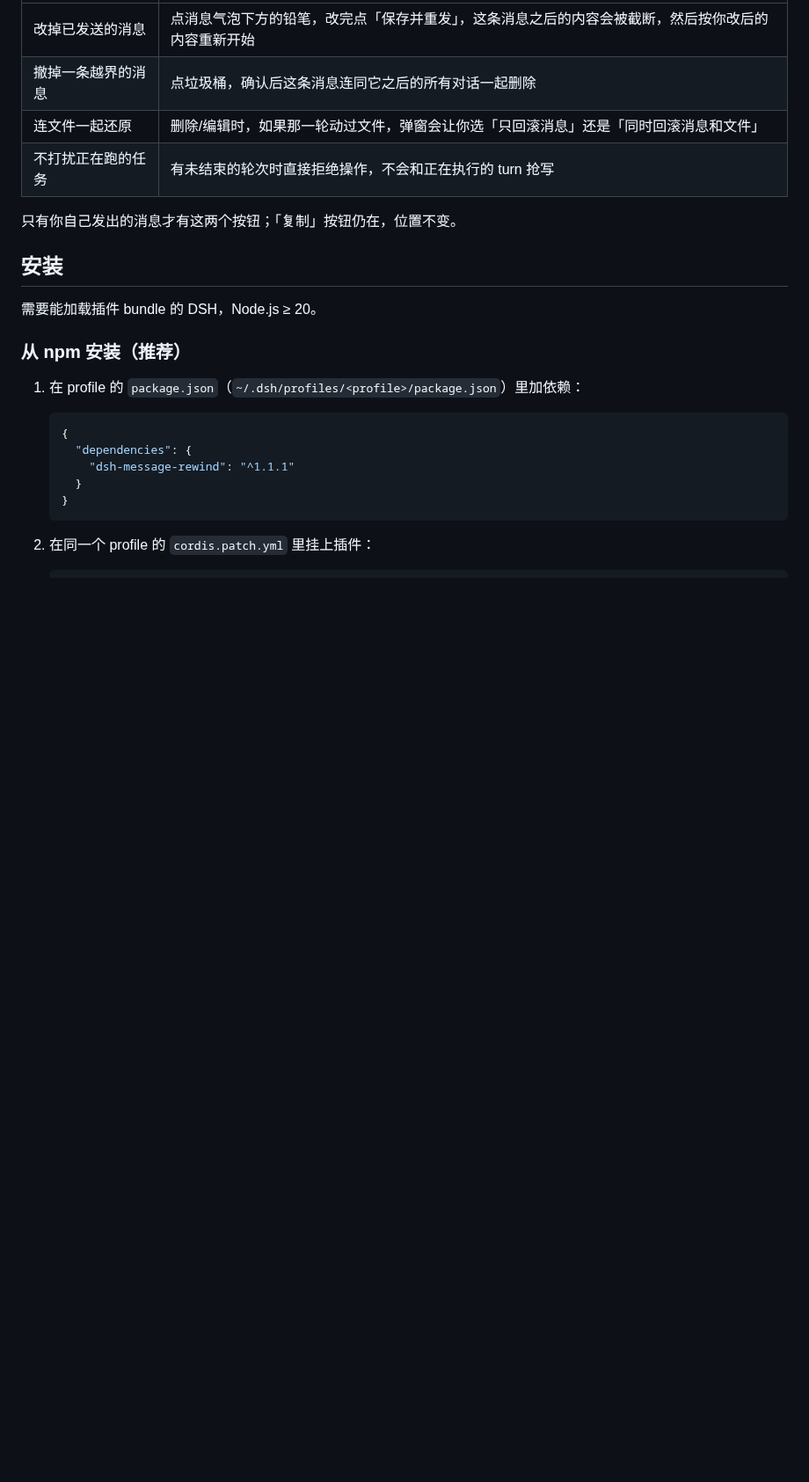
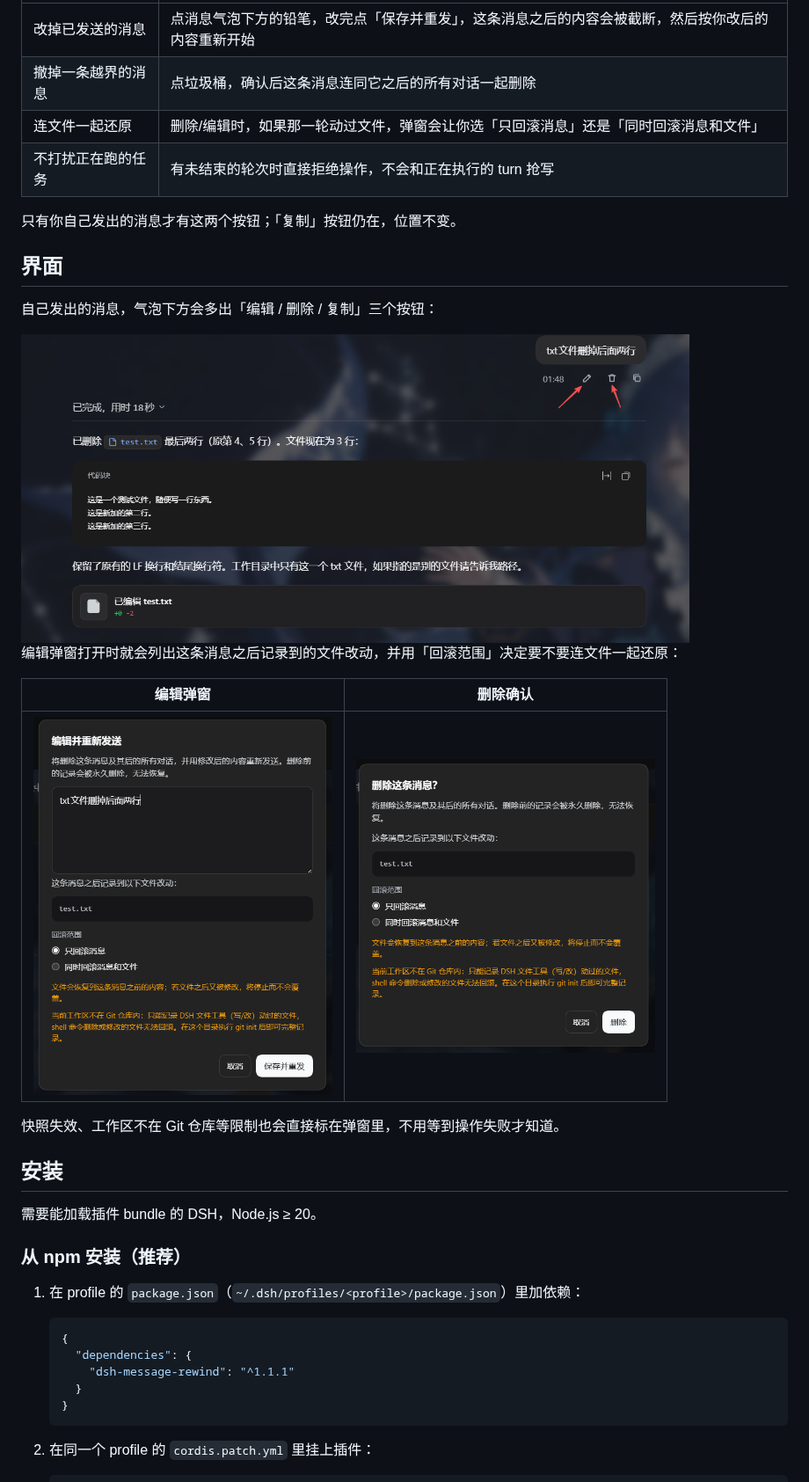
Before and after one commit to xCube007/dsh-message-rewind, a Markdown page: README.md, the part around the change. Shown at 88% size. Drawn GitHub-style; pictures changed too: img/delete-dialog.png (added), img/edit-dialog.png (added), img/message-actions.png (added); blank space fills up the shorter version.

Commit message:
docs: add feature screenshots to the READMEs

```diff
--- a/README.md
+++ b/README.md
@@ -22,6 +22,20 @@
 | 不打扰正在跑的任务 | 有未结束的轮次时直接拒绝操作，不会和正在执行的 turn 抢写 |
 
 只有你自己发出的消息才有这两个按钮；「复制」按钮仍在，位置不变。
+
+## 界面
+
+自己发出的消息，气泡下方会多出「编辑 / 删除 / 复制」三个按钮：
+
+<img src="img/message-actions.png" alt="消息气泡下方的编辑、删除、复制按钮" width="760">
+
+编辑弹窗打开时就会列出这条消息之后记录到的文件改动，并用「回滚范围」决定要不要连文件一起还原：
+
+| 编辑弹窗 | 删除确认 |
+| :---: | :---: |
+| <img src="img/edit-dialog.png" alt="编辑弹窗：文件改动列表和回滚范围" width="340"> | <img src="img/delete-dialog.png" alt="删除确认框：与编辑共用同一个回滚范围" width="340"> |
+
+快照失效、工作区不在 Git 仓库等限制也会直接标在弹窗里，不用等到操作失败才知道。
 
 ## 安装
 
```
Also changed, not shown: README.en.md (+14 -0 lines).
